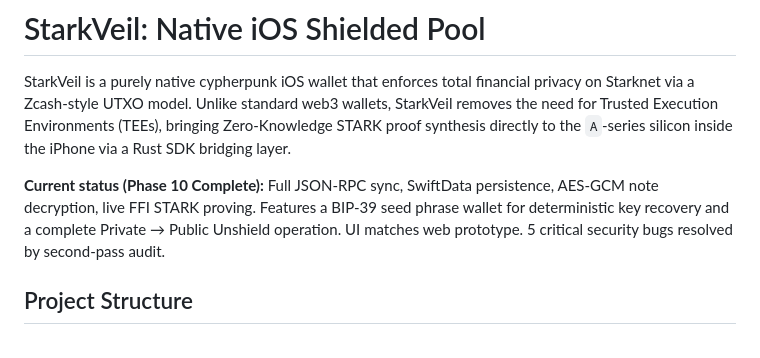
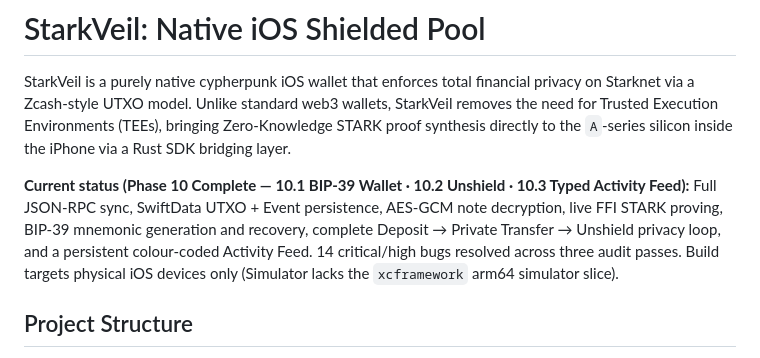
Before and after one commit to adidshaft/starkveil, a Markdown page: README.md, the part around the change. Drawn GitHub-style.

Commit message:
docs: update steps.md, README.md, CORE_MECHANICS.md for Phase 10.3 completion

```diff
--- a/README.md
+++ b/README.md
@@ -2,7 +2,7 @@
 
 StarkVeil is a purely native cypherpunk iOS wallet that enforces total financial privacy on Starknet via a Zcash-style UTXO model. Unlike standard web3 wallets, StarkVeil removes the need for Trusted Execution Environments (TEEs), bringing Zero-Knowledge STARK proof synthesis directly to the `A`-series silicon inside the iPhone via a Rust SDK bridging layer.
 
-**Current status (Phase 10 Complete):** Full JSON-RPC sync, SwiftData persistence, AES-GCM note decryption, live FFI STARK proving. Features a BIP-39 seed phrase wallet for deterministic key recovery and a complete Private → Public Unshield operation. UI matches web prototype. 5 critical security bugs resolved by second-pass audit.
+**Current status (Phase 10 Complete — 10.1 BIP-39 Wallet · 10.2 Unshield · 10.3 Typed Activity Feed):** Full JSON-RPC sync, SwiftData UTXO + Event persistence, AES-GCM note decryption, live FFI STARK proving, BIP-39 mnemonic generation and recovery, complete Deposit → Private Transfer → Unshield privacy loop, and a persistent colour-coded Activity Feed. 14 critical/high bugs resolved across three audit passes. Build targets physical iOS devices only (Simulator lacks the `xcframework` arm64 simulator slice).
 
 ## Project Structure
 - **`contracts/`**: The Cairo smart contract that handles the appending of the UTXO Poseidon hashes and validates STARK nullifier proofs to prevent double-spending.
```
Also changed, not shown: CORE_MECHANICS.md (+1 -0 lines), steps.md (+19 -4 lines).
